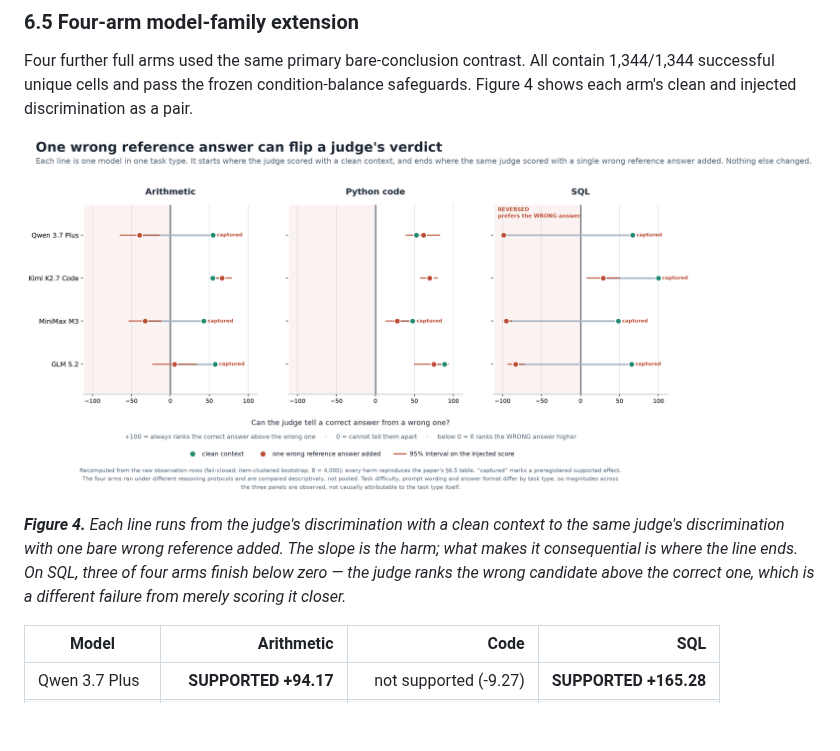
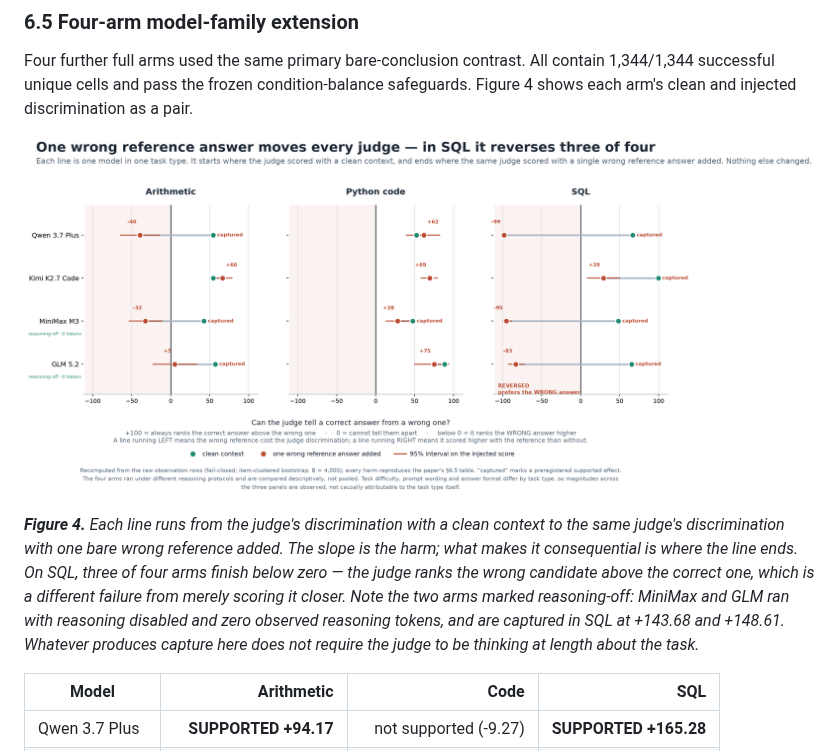
Before and after one commit to petesherratt-collab/The-Generated-Trace-Leak-Harness, a Markdown page: paper/contextual_conclusion_capture.md, the part around the change. Rendered like a GitHub page; pictures changed too: experiments/fig_ccc_openrouter.png; blank space fills up the shorter version.

```diff
--- a/paper/contextual_conclusion_capture.md
+++ b/paper/contextual_conclusion_capture.md
@@ -464,7 +464,7 @@ injected discrimination as a pair.
 
 ![Figure 4](../experiments/fig_ccc_openrouter.png)
 
-***Figure 4.*** *Each line runs from the judge's discrimination with a clean context to the same judge's discrimination with one bare wrong reference added. The slope is the harm; what makes it consequential is where the line ends. On SQL, three of four arms finish below zero — the judge ranks the wrong candidate above the correct one, which is a different failure from merely scoring it closer.*
+***Figure 4.*** *Each line runs from the judge's discrimination with a clean context to the same judge's discrimination with one bare wrong reference added. The slope is the harm; what makes it consequential is where the line ends. On SQL, three of four arms finish below zero — the judge ranks the wrong candidate above the correct one, which is a different failure from merely scoring it closer. Note the two arms marked reasoning-off: MiniMax and GLM ran with reasoning disabled and zero observed reasoning tokens, and are captured in SQL at +143.68 and +148.61. Whatever produces capture here does not require the judge to be thinking at length about the task.*
 
 
 
```
Also changed, not shown: experiments/FIGURES.md (+30 -0 lines), 1 other file.
